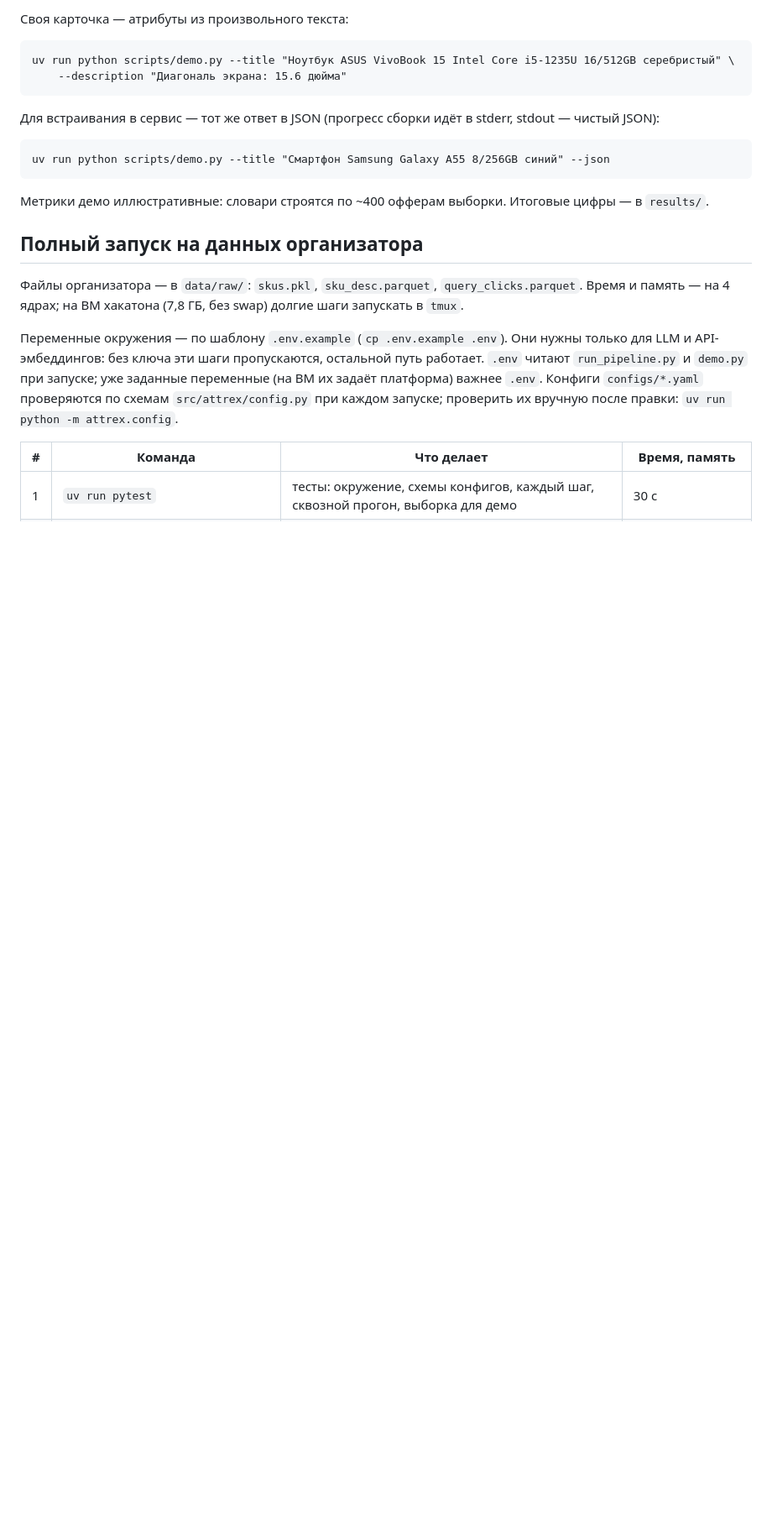
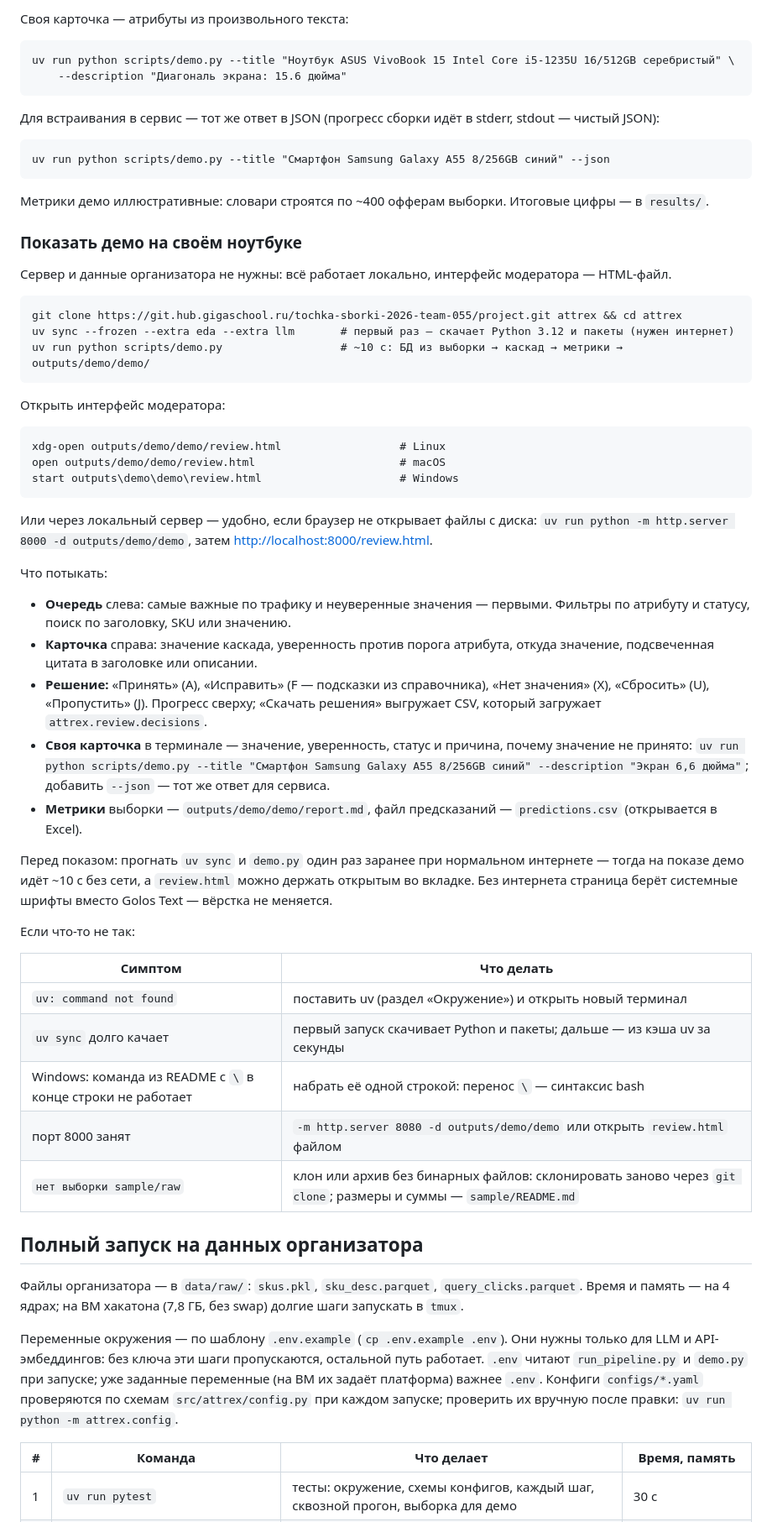
Before and after one commit to Riptede/Tochka-sborki-2026, a Markdown page: README.md, the part around the change. Shown at 84% size. Rendered like a GitHub page; blank space fills up the shorter version.

Commit message:
setup: README — как поднять демо на своём ноутбуке и что в нём потыкать
Co-Authored-By: Claude Opus 5.5 <noreply@anthropic.com>

````diff
--- a/README.md
+++ b/README.md
@@ -104,6 +104,54 @@ uv run python scripts/demo.py --title "Смартфон Samsung Galaxy A55 8/256
 ```
 
 Метрики демо иллюстративные: словари строятся по ~400 офферам выборки. Итоговые цифры — в `results/`.
+
+### Показать демо на своём ноутбуке
+
+Сервер и данные организатора не нужны: всё работает локально, интерфейс модератора — HTML-файл.
+
+```
+git clone https://git.hub.gigaschool.ru/tochka-sborki-2026-team-055/project.git attrex && cd attrex
+uv sync --frozen --extra eda --extra llm       # первый раз — скачает Python 3.12 и пакеты (нужен интернет)
+uv run python scripts/demo.py                  # ~10 с: БД из выборки → каскад → метрики → outputs/demo/demo/
+```
+
+Открыть интерфейс модератора:
+
+```
+xdg-open outputs/demo/demo/review.html                  # Linux
+open outputs/demo/demo/review.html                      # macOS
+start outputs\demo\demo\review.html                     # Windows
+```
+
+Или через локальный сервер — удобно, если браузер не открывает файлы с диска:
+`uv run python -m http.server 8000 -d outputs/demo/demo`, затем <http://localhost:8000/review.html>.
+
+Что потыкать:
+
+- **Очередь** слева: самые важные по трафику и неуверенные значения — первыми. Фильтры по атрибуту и статусу,
+  поиск по заголовку, SKU или значению.
+- **Карточка** справа: значение каскада, уверенность против порога атрибута, откуда значение, подсвеченная цитата
+  в заголовке или описании.
+- **Решение:** «Принять» (A), «Исправить» (F — подсказки из справочника), «Нет значения» (X), «Сбросить» (U),
+  «Пропустить» (J). Прогресс сверху; «Скачать решения» выгружает CSV, который загружает `attrex.review.decisions`.
+- **Своя карточка** в терминале — значение, уверенность, статус и причина, почему значение не принято:
+  `uv run python scripts/demo.py --title "Смартфон Samsung Galaxy A55 8/256GB синий" --description "Экран 6,6 дюйма"`;
+  добавить `--json` — тот же ответ для сервиса.
+- **Метрики** выборки — `outputs/demo/demo/report.md`, файл предсказаний — `predictions.csv` (открывается в Excel).
+
+Перед показом: прогнать `uv sync` и `demo.py` один раз заранее при нормальном интернете — тогда на показе демо
+идёт ~10 с без сети, а `review.html` можно держать открытым во вкладке. Без интернета страница берёт системные
+шрифты вместо Golos Text — вёрстка не меняется.
+
+Если что-то не так:
+
+| Симптом | Что делать |
+|---|---|
+| `uv: command not found` | поставить uv (раздел «Окружение») и открыть новый терминал |
+| `uv sync` долго качает | первый запуск скачивает Python и пакеты; дальше — из кэша uv за секунды |
+| Windows: команда из README с `\` в конце строки не работает | набрать её одной строкой: перенос `\` — синтаксис bash |
+| порт 8000 занят | `-m http.server 8080 -d outputs/demo/demo` или открыть `review.html` файлом |
+| `нет выборки sample/raw` | клон или архив без бинарных файлов: склонировать заново через `git clone`; размеры и суммы — `sample/README.md` |
 
 ## Полный запуск на данных организатора
 
````
